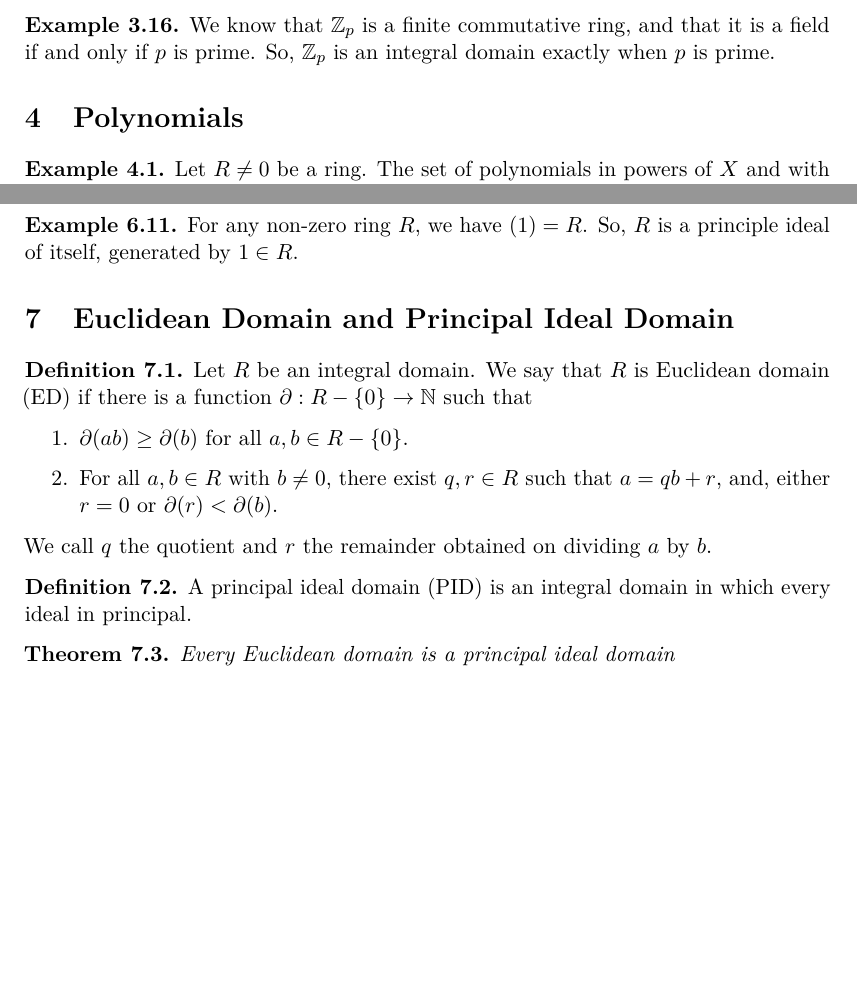
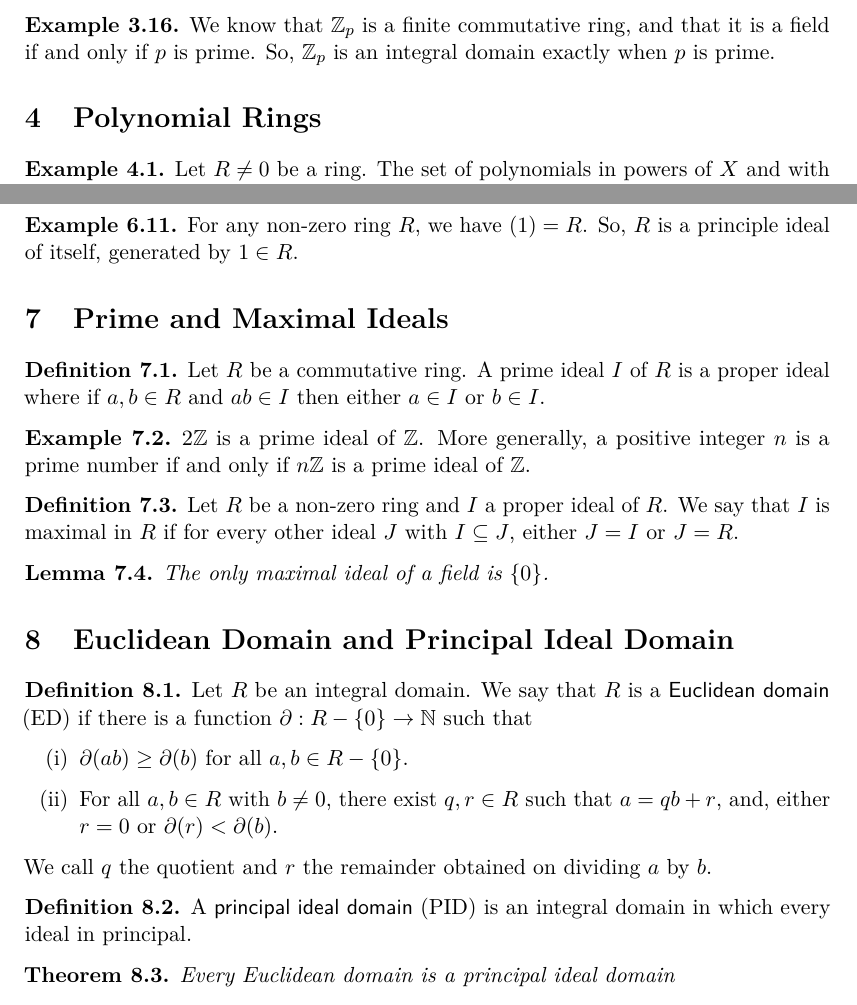
Before and after one commit to rashidtalha/nust-bs-maths, a LaTeX document (rings-fields/main.tex): two parts of pages 4 and 6 of 6 before the commit and two parts of pages 4 and 6 of 7 after it, joined at a grey line, cut so that both start at the same text, the shorter picture padded with empty space. Compiled offline with pdfLaTeX.

Commit message:
Add a section on prime and maximal ideals

```diff
--- a/rings-fields/main.tex
+++ b/rings-fields/main.tex
@@ -4,6 +4,7 @@
 \usepackage{thmstyles}
 
 \DeclareMathOperator{\charac}{char}
+\setlist[enumerate,1]{label=(\roman*)}
 
 \title{MATH 423: Rings and Fields}
 \subtitle{Brief lecture notes}
@@ -223,7 +224,7 @@
     We know that $\Z_p$ is a finite commutative ring, and that it is a field if and only if $p$ is prime. So, $\Z_p$ is an integral domain exactly when $p$ is prime.
 \end{negg}
 
-\section{Polynomials}
+\section{Polynomial Rings}
 
 \begin{negg}
     Let $R \neq 0$ be a ring. The set of polynomials in powers of $X$ and with coefficients in $R$ is denoted by $R[X]$. In other words, the general element of $R[X]$ is a polynomial
@@ -366,9 +367,26 @@
     For any non-zero ring $R$, we have $(1) = R$. So, $R$ is a principle ideal of itself, generated by $1 \in R$.
 \end{negg}
 
+\section{Prime and Maximal Ideals}
+\begin{ndfn}
+    Let $R$ be a commutative ring. A prime ideal $I$ of $R$ is a proper ideal where if $a, b \in R$ and $ab \in I$ then either $a \in I$ or $b \in I$.
+\end{ndfn}
+
+\begin{negg}
+    $2\Z$ is a prime ideal of $\Z$. More generally, a positive integer $n$ is a prime number if and only if $n\Z$ is a prime ideal of $\Z$.
+\end{negg}
+
+\begin{ndfn}
+    Let $R$ be a non-zero ring and $I$ a proper ideal of $R$. We say that $I$ is maximal in $R$ if for every other ideal $J$ with $I \subseteq J$, either $J = I$ or $J = R$.
+\end{ndfn}
+
+\begin{nlemma}
+    The only maximal ideal of a field is $\set{0}$.
+\end{nlemma}
+
 \section{Euclidean Domain and Principal Ideal Domain}
 \begin{ndfn}
-    Let $R$ be an integral domain. We say that $R$ is Euclidean domain (ED) if there is a function $\pd : R - \set{0} \to \N$ such that
+    Let $R$ be an integral domain. We say that $R$ is a \keyword{Euclidean domain} (ED) if there is a function $\pd : R - \set{0} \to \N$ such that
     \begin{enumerate}
         \item $\pd(ab) \geq \pd(b)$ for all $a, b \in R - \set{0}$.
         \item For all $a, b \in R$ with $b \neq 0$, there exist $q, r \in R$ such that $a = qb + r$, and, either $r = 0$ or $\pd(r) < \pd(b)$.
@@ -377,7 +395,7 @@
 \end{ndfn}
 
 \begin{ndfn}
-    A principal ideal domain (PID) is an integral domain in which every ideal in principal.
+    A \keyword{principal ideal domain} (PID) is an integral domain in which every ideal in principal.
 \end{ndfn}
 
 \begin{nthm}
```
Also changed, not shown: rings-fields/main.tex (2 more changed lines).
